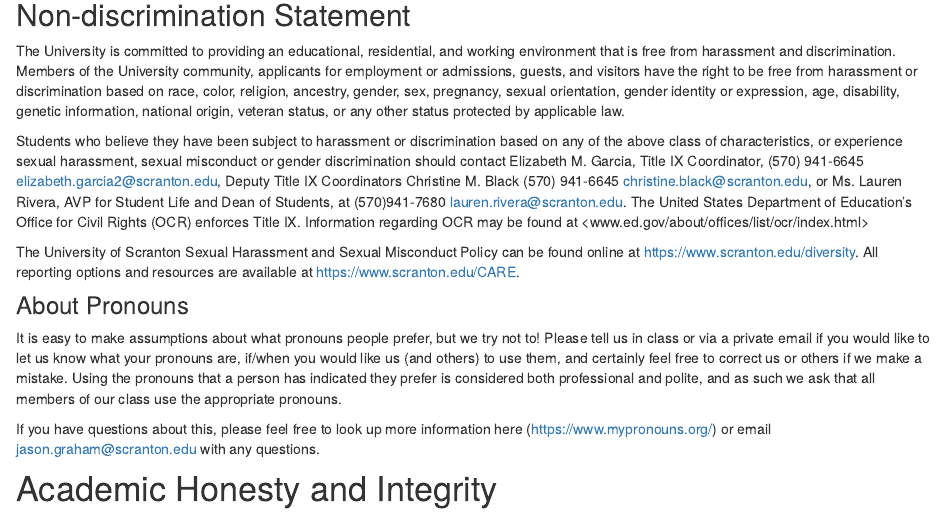
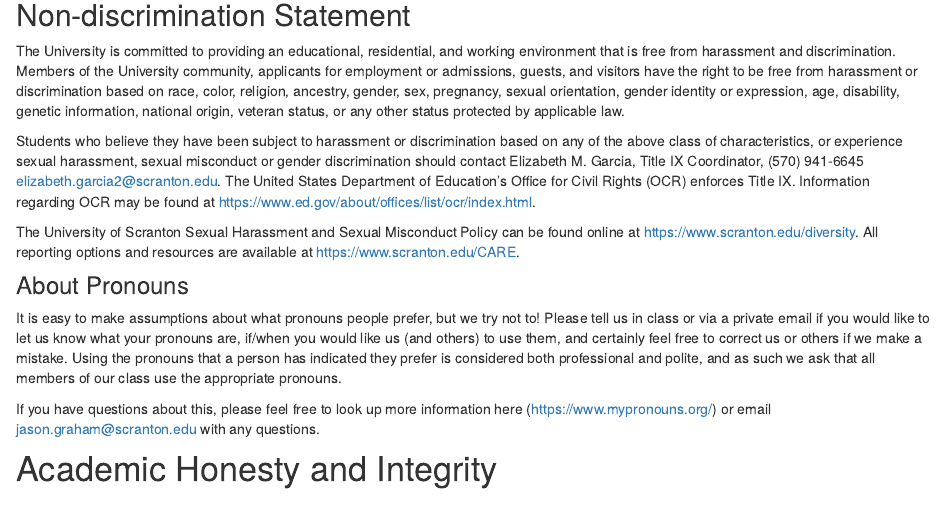
Before and after one commit to jmgraham30/TopicsInBiomath, an R Markdown document (about.Rmd): the page in a window 1100 px wide, from 5010 px down. Rendered offline with R 4.5, knitr and Pandoc, with nearby package versions; drawn as R Markdown's standard HTML page in place of the format the file asks for.

Commit message:
update syllabus
update syllabus

```diff
--- a/about.Rmd
+++ b/about.Rmd
@@ -260,7 +260,7 @@ As a faculty member, I am deeply invested in the well-being of each student I te
 
 The University is committed to providing an educational, residential, and working environment that is free from harassment and discrimination. Members of the University community, applicants for employment or admissions, guests, and visitors have the right to be free from harassment or discrimination based on race, color, religion, ancestry, gender, sex, pregnancy, sexual orientation, gender identity or expression, age, disability, genetic information, national origin, veteran status, or any other status protected by applicable law.
 
-Students who believe they have been subject to harassment or discrimination based on any of the above class of characteristics, or experience sexual harassment, sexual misconduct or gender discrimination should contact Elizabeth M. Garcia, Title IX Coordinator, (570) 941-6645 <elizabeth.garcia2@scranton.edu>, Deputy Title IX Coordinators Christine M. Black (570) 941-6645 <christine.black@scranton.edu>, or Ms. Lauren Rivera, AVP for Student Life and Dean of Students, at (570)941-7680 <lauren.rivera@scranton.edu>. The United States Department of Education’s Office for Civil Rights (OCR) enforces Title IX. Information regarding OCR may be found at <www.ed.gov/about/offices/list/ocr/index.html>
+Students who believe they have been subject to harassment or discrimination based on any of the above class of characteristics, or experience sexual harassment, sexual misconduct or gender discrimination should contact Elizabeth M. Garcia, Title IX Coordinator, (570) 941-6645 <elizabeth.garcia2@scranton.edu>. The United States Department of Education’s Office for Civil Rights (OCR) enforces Title IX. Information regarding OCR may be found at <https://www.ed.gov/about/offices/list/ocr/index.html>.
 
 The University of Scranton Sexual Harassment and Sexual Misconduct Policy can be found online at <https://www.scranton.edu/diversity>. All reporting options and resources are available at <https://www.scranton.edu/CARE>.
 
```
Also changed, not shown: 7 other files.
